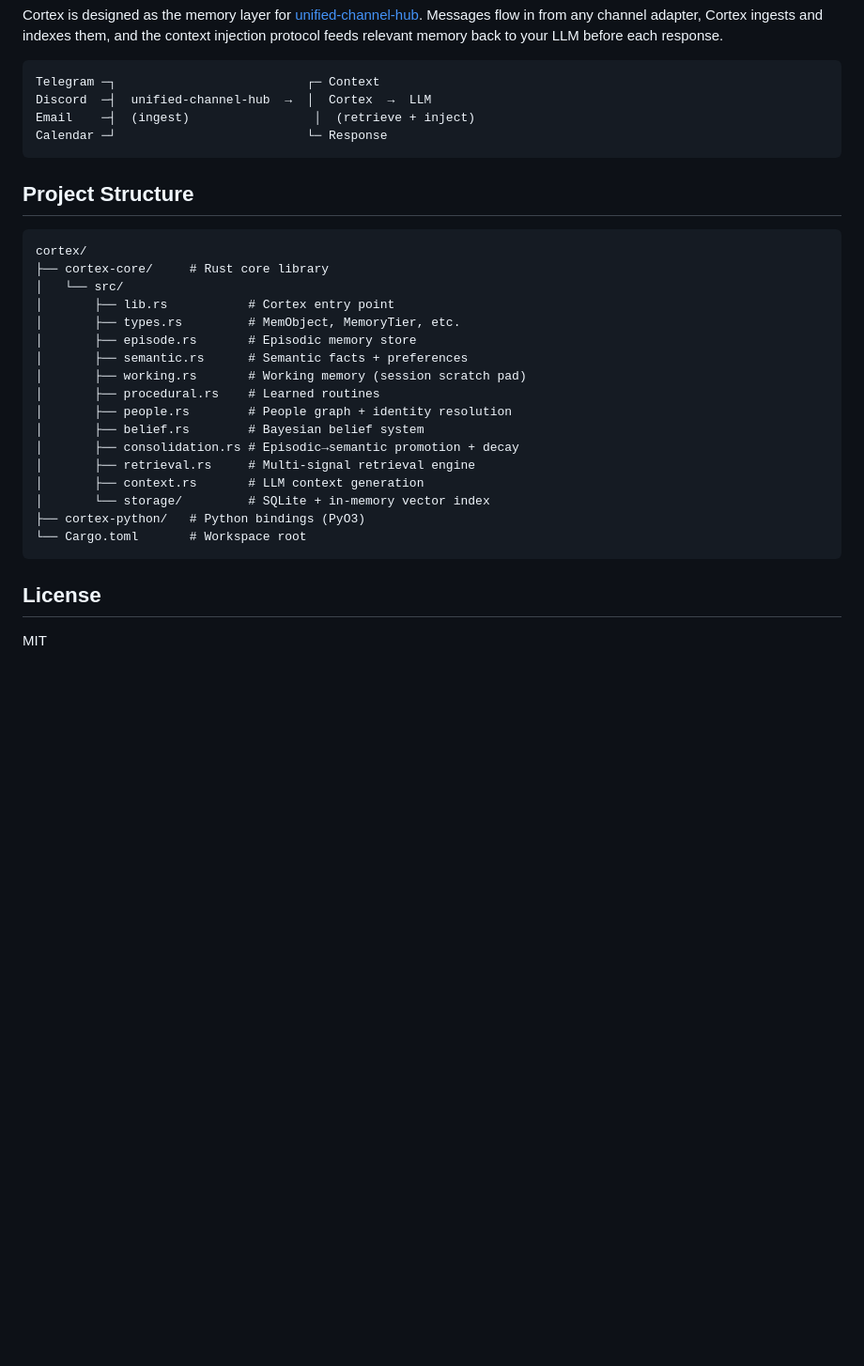
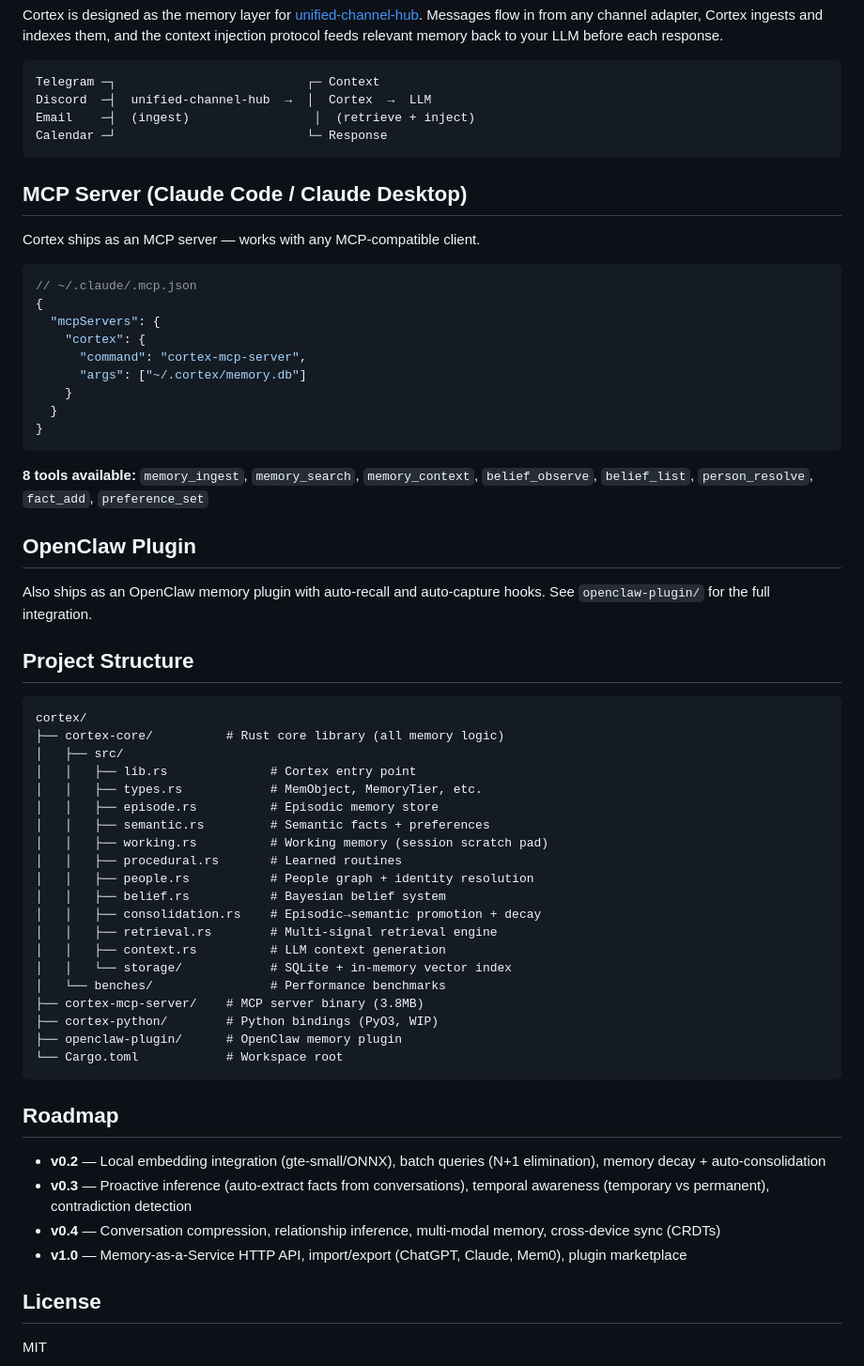
Before and after one commit to gambletan/cortex, a Markdown page: README.md, the part around one of its changes. Shown at 94% size. GitHub-like rendering; blank space fills up the shorter version.

````diff
--- a/README.md
+++ b/README.md
@@ -131,27 +148,59 @@ Email    ─┤  (ingest)                 │  (retrieve + inject)
 Calendar ─┘                          └─ Response
 ```
 
+## MCP Server (Claude Code / Claude Desktop)
+
+Cortex ships as an MCP server — works with any MCP-compatible client.
+
+```json
+// ~/.claude/.mcp.json
+{
+  "mcpServers": {
+    "cortex": {
+      "command": "cortex-mcp-server",
+      "args": ["~/.cortex/memory.db"]
+    }
+  }
+}
+```
+
+**8 tools available:** `memory_ingest`, `memory_search`, `memory_context`, `belief_observe`, `belief_list`, `person_resolve`, `fact_add`, `preference_set`
+
+## OpenClaw Plugin
+
+Also ships as an OpenClaw memory plugin with auto-recall and auto-capture hooks. See `openclaw-plugin/` for the full integration.
+
 ## Project Structure
 
 ```
 cortex/
-├── cortex-core/     # Rust core library
-│   └── src/
-│       ├── lib.rs           # Cortex entry point
-│       ├── types.rs         # MemObject, MemoryTier, etc.
-│       ├── episode.rs       # Episodic memory store
-│       ├── semantic.rs      # Semantic facts + preferences
-│       ├── working.rs       # Working memory (session scratch pad)
-│       ├── procedural.rs    # Learned routines
-│       ├── people.rs        # People graph + identity resolution
-│       ├── belief.rs        # Bayesian belief system
-│       ├── consolidation.rs # Episodic→semantic promotion + decay
-│       ├── retrieval.rs     # Multi-signal retrieval engine
-│       ├── context.rs       # LLM context generation
-│       └── storage/         # SQLite + in-memory vector index
-├── cortex-python/   # Python bindings (PyO3)
-└── Cargo.toml       # Workspace root
+├── cortex-core/          # Rust core library (all memory logic)
+│   ├── src/
+│   │   ├── lib.rs              # Cortex entry point
+│   │   ├── types.rs            # MemObject, MemoryTier, etc.
+│   │   ├── episode.rs          # Episodic memory store
+│   │   ├── semantic.rs         # Semantic facts + preferences
+│   │   ├── working.rs          # Working memory (session scratch pad)
+│   │   ├── procedural.rs       # Learned routines
+│   │   ├── people.rs           # People graph + identity resolution
+│   │   ├── belief.rs           # Bayesian belief system
+│   │   ├── consolidation.rs    # Episodic→semantic promotion + decay
+│   │   ├── retrieval.rs        # Multi-signal retrieval engine
+│   │   ├── context.rs          # LLM context generation
+│   │   └── storage/            # SQLite + in-memory vector index
+│   └── benches/                # Performance benchmarks
+├── cortex-mcp-server/    # MCP server binary (3.8MB)
+├── cortex-python/        # Python bindings (PyO3, WIP)
+├── openclaw-plugin/      # OpenClaw memory plugin
+└── Cargo.toml            # Workspace root
 ```
+
+## Roadmap
+
+- **v0.2** — Local embedding integration (gte-small/ONNX), batch queries (N+1 elimination), memory decay + auto-consolidation
+- **v0.3** — Proactive inference (auto-extract facts from conversations), temporal awareness (temporary vs permanent), contradiction detection
+- **v0.4** — Conversation compression, relationship inference, multi-modal memory, cross-device sync (CRDTs)
+- **v1.0** — Memory-as-a-Service HTTP API, import/export (ChatGPT, Claude, Mem0), plugin marketplace
 
 ## License
 
````
Also changed, not shown: other parts of README.md (+19 -2 lines), x-article.md (added, +231 -0 lines).
